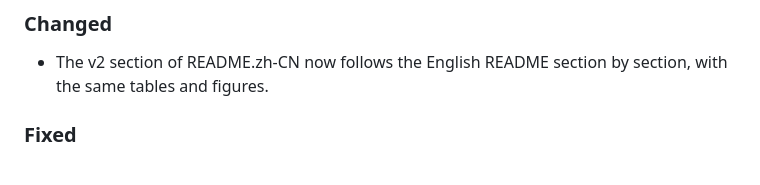
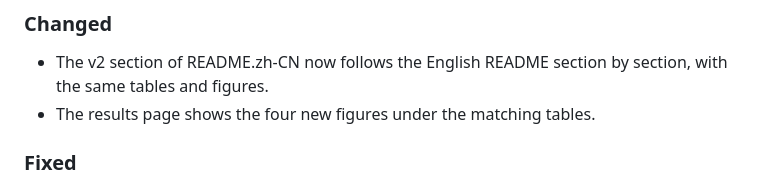
Before and after one commit to 4b8wsfdk7y-cloud/cgss-gender-attitude-llm-audit, a Markdown page: CHANGELOG.md, the part around the change. Drawn GitHub-style.

```diff
--- a/CHANGELOG.md
+++ b/CHANGELOG.md
@@ -17,6 +17,7 @@
 
 - The v2 section of README.zh-CN now follows the English README section by
   section, with the same tables and figures.
+- The results page shows the four new figures under the matching tables.
 
 ### Fixed
 
```
Also changed, not shown: README.zh-CN.md (+2 -2 lines), docs/assets/v2_human_history.png (added), docs/assets/v2_item_mean_errors.png (added), docs/assets/v2_measurement_loadings.png (added), docs/assets/v2_subgroup_gradients.png (added), 1 other file.
